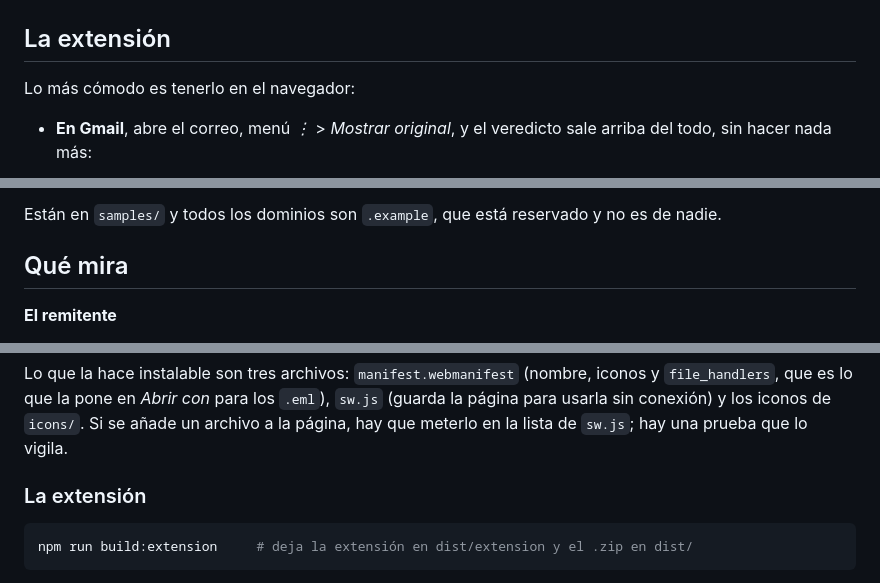
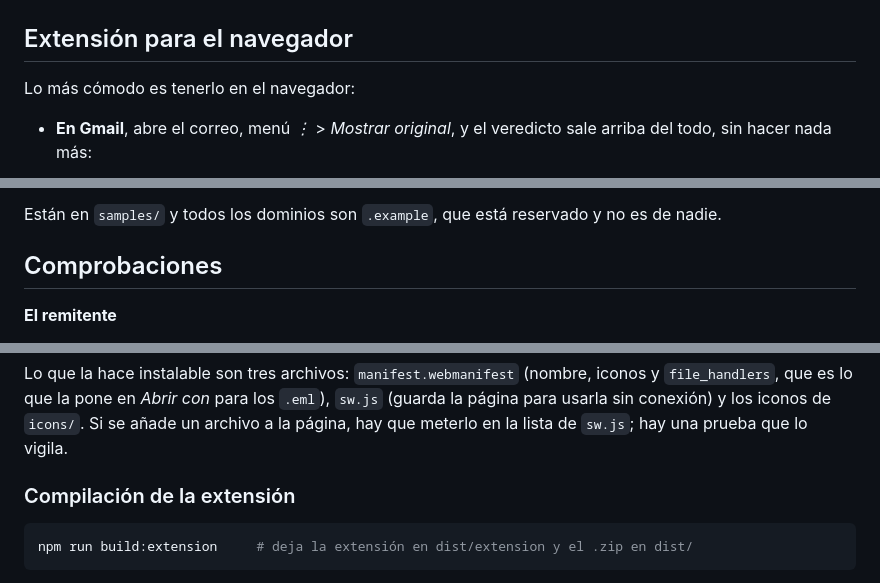
Before and after one commit to espi0207/phish-lens, a Markdown page: README.md, 3 parts joined by grey strips. GitHub-like rendering.

````diff
--- a/README.md
+++ b/README.md
@@ -64,7 +64,7 @@ Si una consulta falla sale "no se pudo comprobar", nunca un "todo bien".
 
 ![Análisis de un correo falso de Correos](docs/captura.png)
 
-## La extensión
+## Extensión para el navegador
 
 Lo más cómodo es tenerlo en el navegador:
 
@@ -147,7 +147,7 @@ Hay cuatro correos de ejemplo para probarlo sin tener uno a mano:
 Están en `samples/` y todos los dominios son `.example`, que está reservado y no es de
 nadie.
 
-## Qué mira
+## Comprobaciones
 
 **El remitente**
 
@@ -269,7 +269,7 @@ Lo que la hace instalable son tres archivos: `manifest.webmanifest` (nombre, ico
 la página para usarla sin conexión) y los iconos de `icons/`. Si se añade un archivo a
 la página, hay que meterlo en la lista de `sw.js`; hay una prueba que lo vigila.
 
-### La extensión
+### Compilación de la extensión
 
 ```bash
 npm run build:extension     # deja la extensión en dist/extension y el .zip en dist/
````
Also changed, not shown: other parts of README.md (+8 -8 lines).
